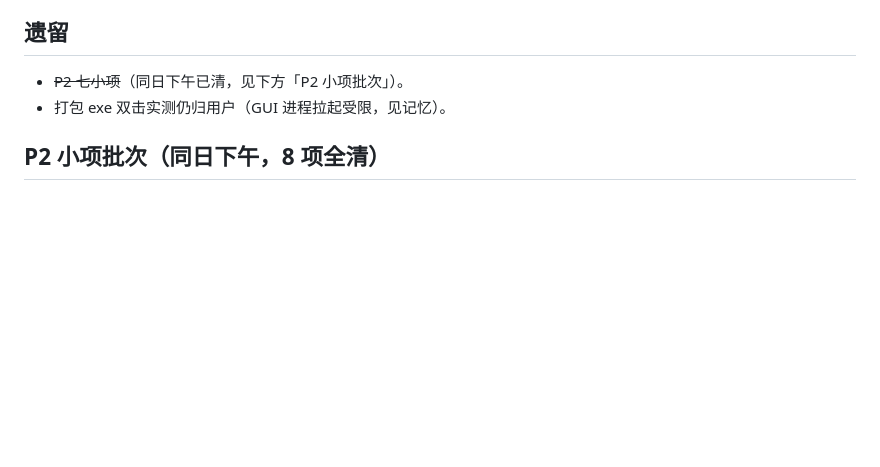
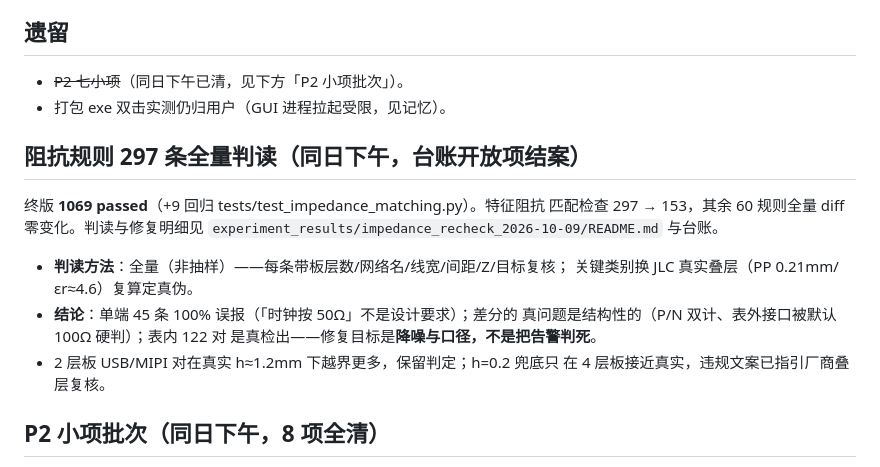
Before and after one commit to Lin-666spring/eda_ai_assistant, a Markdown page: memories/session/2026-10-09-summary.md, the part around the change. GitHub-like rendering; blank space fills up the shorter version.

```diff
--- a/memories/session/2026-10-09-summary.md
+++ b/memories/session/2026-10-09-summary.md
@@ -48,6 +48,20 @@ strip_ui_emoji 扫描清单、README 架构图、CLAUDE.md 两处口径同步。
 - ~~P2 七小项~~（同日下午已清，见下方「P2 小项批次」）。
 - 打包 exe 双击实测仍归用户（GUI 进程拉起受限，见记忆）。
 
+## 阻抗规则 297 条全量判读（同日下午，台账开放项结案）
+
+终版 **1069 passed**（+9 回归 tests/test_impedance_matching.py）。特征阻抗
+匹配检查 297 → 153，其余 60 规则全量 diff 零变化。判读与修复明细见
+`experiment_results/impedance_recheck_2026-10-09/README.md` 与台账。
+
+- **判读方法**：全量（非抽样）——每条带板层数/网络名/线宽/间距/Z/目标复核；
+  关键类别换 JLC 真实叠层（PP 0.21mm/εr≈4.6）复算定真伪。
+- **结论**：单端 45 条 100% 误报（「时钟按 50Ω」不是设计要求）；差分的
+  真问题是结构性的（P/N 双计、表外接口被默认 100Ω 硬判）；表内 122 对
+  是真检出——修复目标是**降噪与口径，不是把告警判死**。
+- 2 层板 USB/MIPI 对在真实 h≈1.2mm 下越界更多，保留判定；h=0.2 兜底只
+  在 4 层板接近真实，违规文案已指引厂商叠层复核。
+
 ## P2 小项批次（同日下午，8 项全清）
 
 终版 **1060 passed**（+11 回归 `tests/test_p2_small_fixes.py`）。规则侧
```
Also changed, not shown: memories/audit-findings.md (+25 -1 lines).
